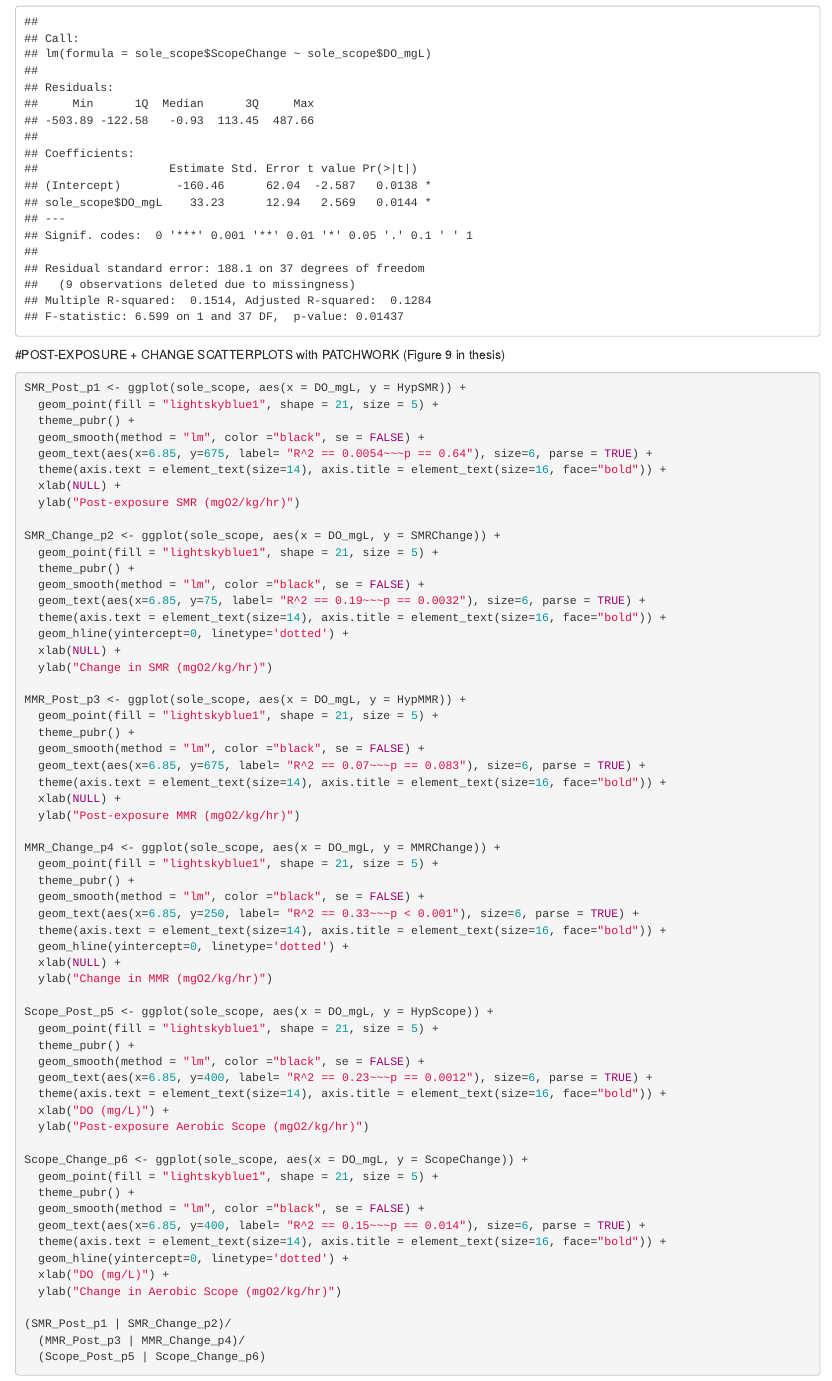
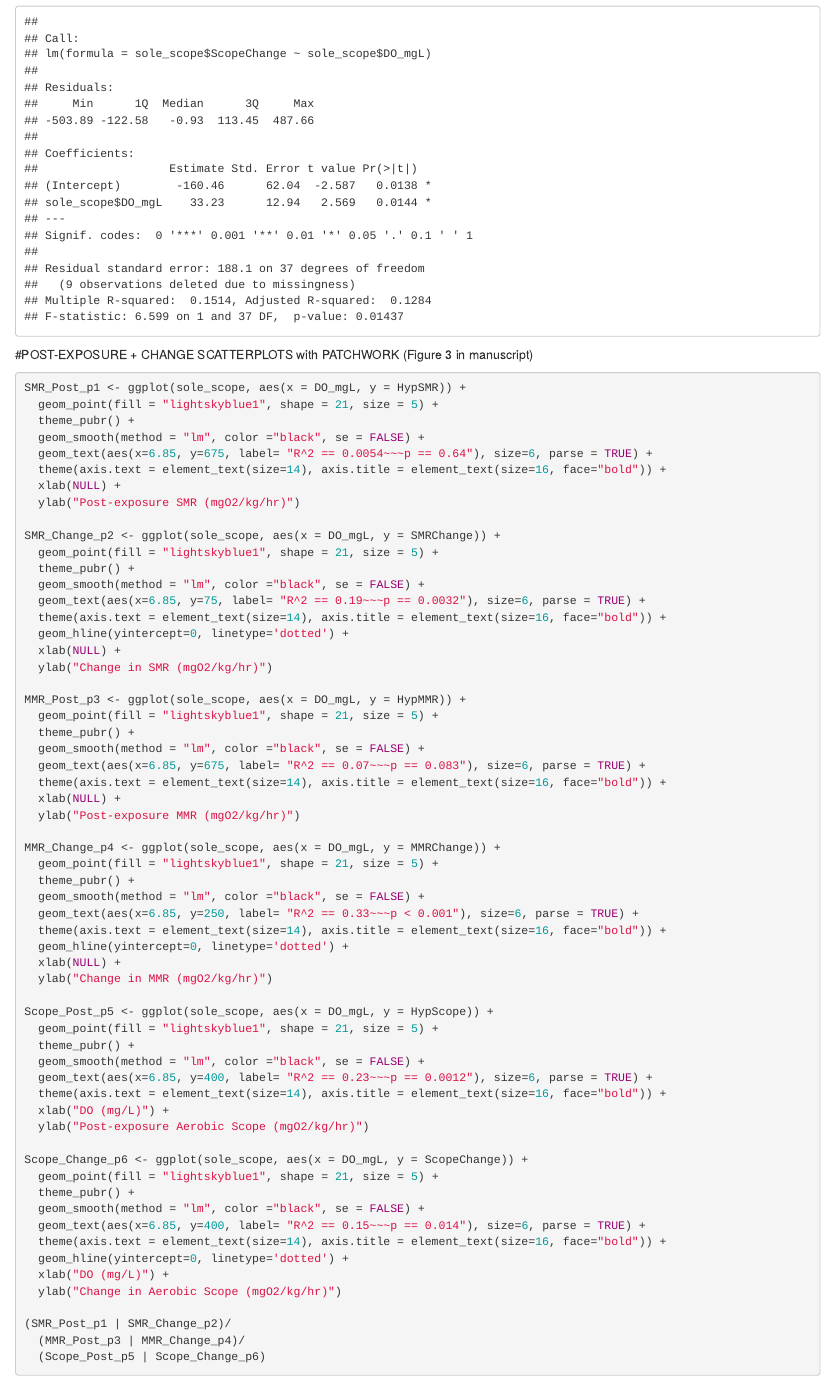
Before and after one commit to julianacornett/flatfish-hypoxia-manuscript, an R Markdown document (Data&Scripts/Metabolic_Responses/MetabolicPlots_LinearModelScatterplots.Rmd): the page in a window 1100 px wide, from 3490 px down. Rendered offline with R 4.5, knitr and Pandoc, with nearby package versions; some code elsewhere in the file could not run offline.

Commit message:
Update MetabolicPlots_LinearModelScatterplots.Rmd

````diff
--- a/Data&Scripts/Metabolic_Responses/MetabolicPlots_LinearModelScatterplots.Rmd
+++ b/Data&Scripts/Metabolic_Responses/MetabolicPlots_LinearModelScatterplots.Rmd
@@ -95,7 +95,7 @@ change_scope <- lm(sole_scope$ScopeChange ~ sole_scope$DO_mgL)
 print(summary(change_scope))
 ```
 
-#POST-EXPOSURE + CHANGE SCATTERPLOTS with PATCHWORK (Figure 9 in thesis)
+#POST-EXPOSURE + CHANGE SCATTERPLOTS with PATCHWORK (Figure 3 in manuscript)
 
 ```{r}
 SMR_Post_p1 <- ggplot(sole_scope, aes(x = DO_mgL, y = HypSMR)) +
````
